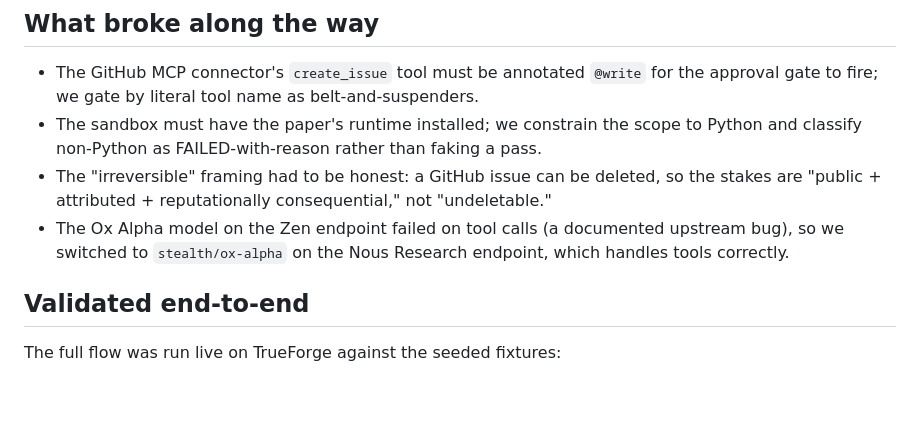
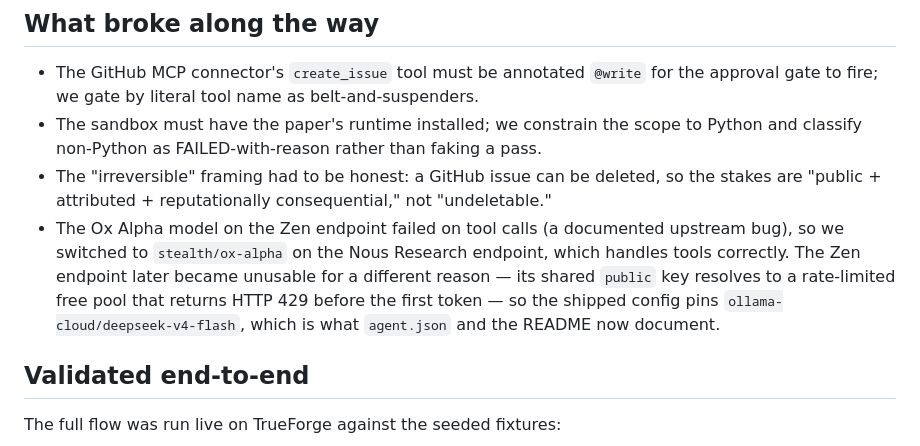
Before and after one commit to SameerGoyal125/retrohost, a Markdown page: docs/write-up.md, the part around the change. GitHub-like rendering; blank space fills up the shorter version.

```diff
--- a/docs/write-up.md
+++ b/docs/write-up.md
@@ -54,7 +54,11 @@ R`). It does not reproduce papers without public code or data.
   "undeletable."
 - The Ox Alpha model on the Zen endpoint failed on tool calls (a documented
   upstream bug), so we switched to `stealth/ox-alpha` on the Nous Research
-  endpoint, which handles tools correctly.
+  endpoint, which handles tools correctly. The Zen endpoint later became
+  unusable for a different reason — its shared `public` key resolves to a
+  rate-limited free pool that returns HTTP 429 before the first token — so
+  the shipped config pins `ollama-cloud/deepseek-v4-flash`, which is what
+  `agent.json` and the README now document.
 
 ## Validated end-to-end
 
```
Also changed, not shown: README.md (+11 -3 lines).
